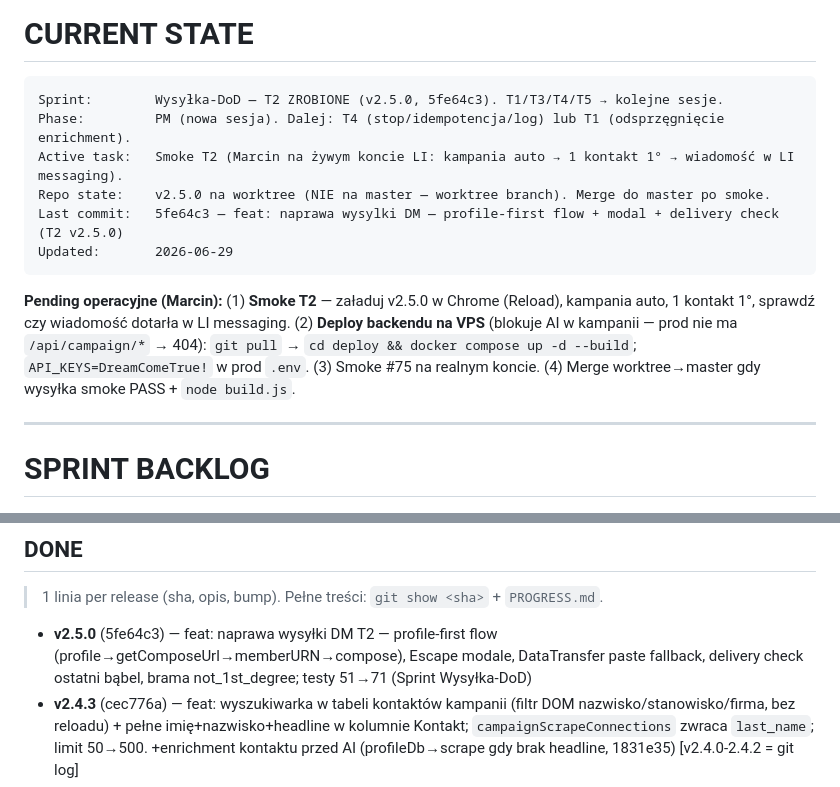
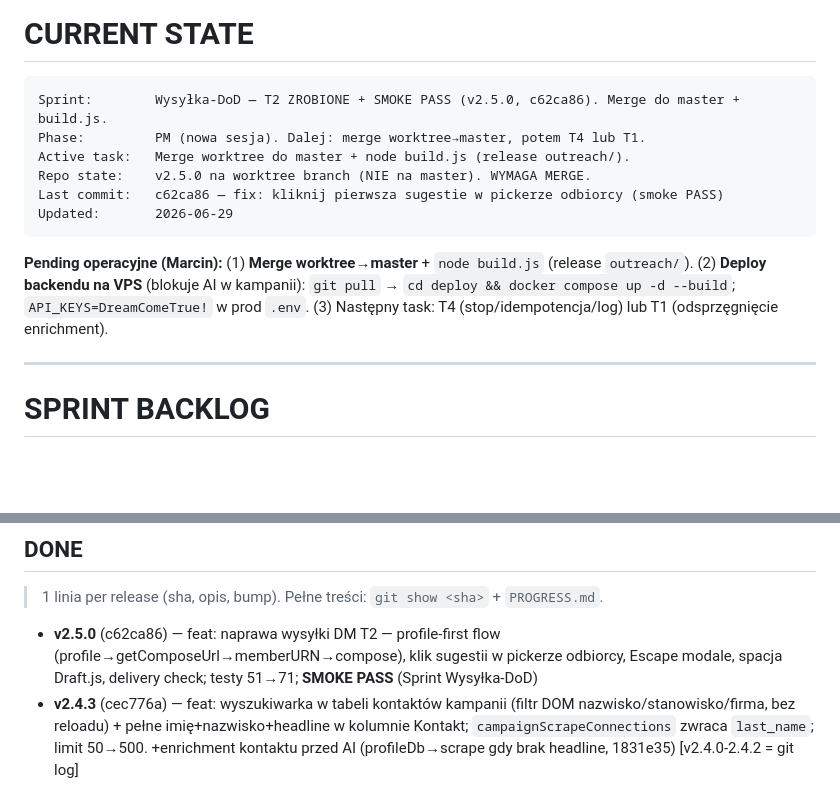
Before and after one commit to ochhyes/linkedin-msg-generator, a Markdown page: CLAUDE.md, 2 parts joined by grey strips. Drawn GitHub-style; blank space fills up the shorter version.

Commit message:
docs: smoke T2 PASS — wiadomosc wyslana na zywo
Co-Authored-By: Claude Sonnet 4.6 <noreply@anthropic.com>

````diff
--- a/CLAUDE.md
+++ b/CLAUDE.md
@@ -197,15 +197,15 @@ Uruchom testy automatyczne (pytest backend + jsdom extension). Wykonaj kroki man
 # CURRENT STATE
 
 ```
-Sprint:        Wysyłka-DoD — T2 ZROBIONE (v2.5.0, 5fe64c3). T1/T3/T4/T5 → kolejne sesje.
-Phase:         PM (nowa sesja). Dalej: T4 (stop/idempotencja/log) lub T1 (odsprzęgnięcie enrichment).
-Active task:   Smoke T2 (Marcin na żywym koncie LI: kampania auto → 1 kontakt 1° → wiadomość w LI messaging).
-Repo state:    v2.5.0 na worktree (NIE na master — worktree branch). Merge do master po smoke.
-Last commit:   5fe64c3 — feat: naprawa wysylki DM — profile-first flow + modal + delivery check (T2 v2.5.0)
+Sprint:        Wysyłka-DoD — T2 ZROBIONE + SMOKE PASS (v2.5.0, c62ca86). Merge do master + build.js.
+Phase:         PM (nowa sesja). Dalej: merge worktree→master, potem T4 lub T1.
+Active task:   Merge worktree do master + node build.js (release outreach/).
+Repo state:    v2.5.0 na worktree branch (NIE na master). WYMAGA MERGE.
+Last commit:   c62ca86 — fix: kliknij pierwsza sugestie w pickerze odbiorcy (smoke PASS)
 Updated:       2026-06-29
 ```
 
-**Pending operacyjne (Marcin):** (1) **Smoke T2** — załaduj v2.5.0 w Chrome (Reload), kampania auto, 1 kontakt 1°, sprawdź czy wiadomość dotarła w LI messaging. (2) **Deploy backendu na VPS** (blokuje AI w kampanii — prod nie ma `/api/campaign/*` → 404): `git pull` → `cd deploy && docker compose up -d --build`; `API_KEYS=DreamComeTrue!` w prod `.env`. (3) Smoke #75 na realnym koncie. (4) Merge worktree→master gdy wysyłka smoke PASS + `node build.js`.
+**Pending operacyjne (Marcin):** (1) **Merge worktree→master** + `node build.js` (release `outreach/`). (2) **Deploy backendu na VPS** (blokuje AI w kampanii): `git pull` → `cd deploy && docker compose up -d --build`; `API_KEYS=DreamComeTrue!` w prod `.env`. (3) Następny task: T4 (stop/idempotencja/log) lub T1 (odsprzęgnięcie enrichment).
 
 ---
 
@@ -258,7 +258,7 @@ Updated:       2026-06-29
 
 > 1 linia per release (sha, opis, bump). Pełne treści: `git show <sha>` + `PROGRESS.md`.
 
-- **v2.5.0** (5fe64c3) — feat: naprawa wysyłki DM T2 — profile-first flow (profile→getComposeUrl→memberURN→compose), Escape modale, DataTransfer paste fallback, delivery check ostatni bąbel, brama not_1st_degree; testy 51→71 (Sprint Wysyłka-DoD)
+- **v2.5.0** (c62ca86) — feat: naprawa wysyłki DM T2 — profile-first flow (profile→getComposeUrl→memberURN→compose), klik sugestii w pickerze odbiorcy, Escape modale, spacja Draft.js, delivery check; testy 51→71; **SMOKE PASS** (Sprint Wysyłka-DoD)
 - **v2.4.3** (cec776a) — feat: wyszukiwarka w tabeli kontaktów kampanii (filtr DOM nazwisko/stanowisko/firma, bez reloadu) + pełne imię+nazwisko+headline w kolumnie Kontakt; `campaignScrapeConnections` zwraca `last_name`; limit 50→500. +enrichment kontaktu przed AI (profileDb→scrape gdy brak headline, 1831e35) [v2.4.0-2.4.2 = git log]
 - **v2.3.2** (7219325) — feat: personalizacja szablonu kampanii z Connections.csv — tokeny [Nazwisko]/[Firma]/[Stanowisko] obok [Imię]; merge master + push origin (29 commitów backlogu) (#75)
 - **v2.3.1** (0634367) — fix: czysta pauza przy dziennym limicie AI (429, nie circuit-breaker) + dedup kontaktów z CSV (#75)
````
